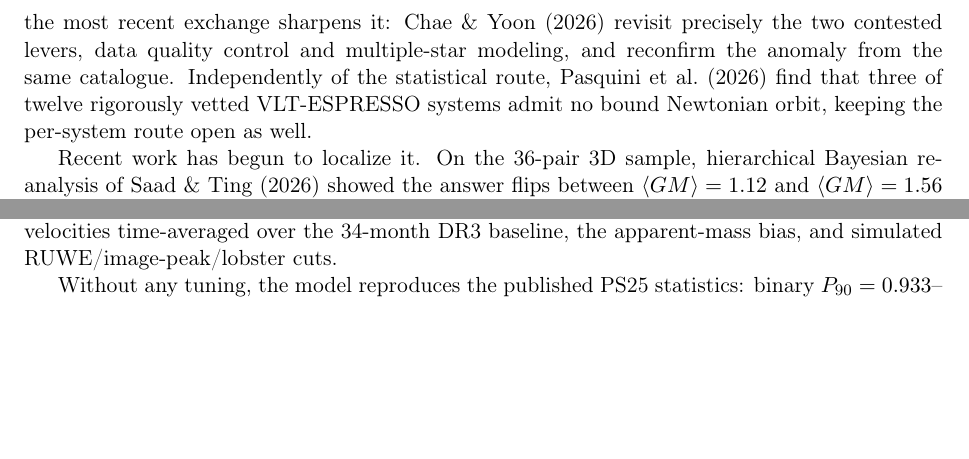
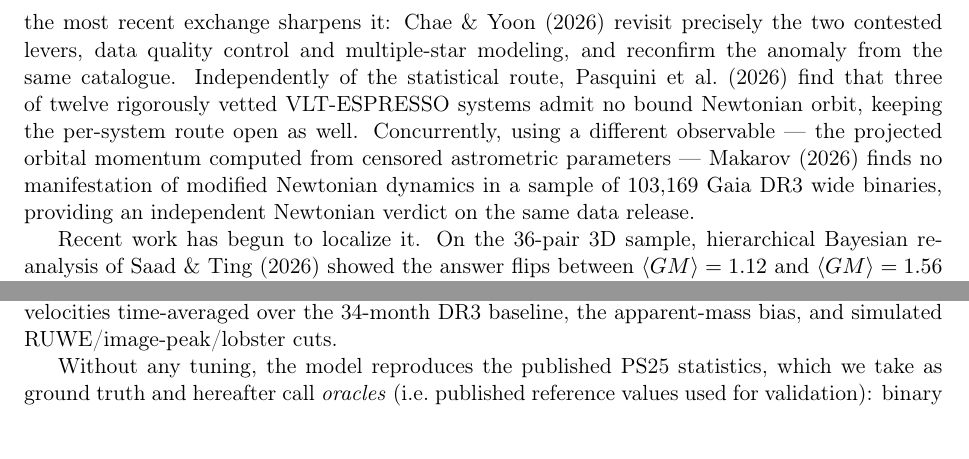
Before and after one commit to HBoufourou/paperI-wide-binaries, a LaTeX paper (paperI.tex): two parts of page 2 of 7, joined at a grey line, cut so that both start at the same text, the shorter picture padded with empty space. Compiled offline with pdfLaTeX.

Commit message:
Update paperI.tex

```diff
--- a/paperI.tex
+++ b/paperI.tex
@@ -24,7 +24,7 @@ Analyses of Gaia DR3 wide binaries reach opposite verdicts on a claimed low-acce
 \section{Introduction}
 Wide binaries probe gravity at internal accelerations below $a_0\simeq1.2\times10^{-10}$ m s$^{-2}$, where MOND-type theories with the Galactic external field effect (EFE) predict an effective boost $\gamma\approx1.35$--$1.40$ of the gravitational constant, i.e.\ $+18\%$ on relative velocities ($\sqrt{1.4}=1.183$), while GR + dark matter predicts pure Newtonian dynamics (Banik \& Zhao 2018; Pittordis \& Sutherland 2018).
 
-Gaia DR3 made the test statistically possible --- and produced a stark contradiction. Chae (2023, 2024), Chae et al.\ (2026) and Hernandez et al.\ (2024) report the anomaly at up to $\sim5\sigma$; Banik et al.\ (2024, $19\sigma$ for Newton), Pittordis \& Sutherland (2023), Pittordis et al.\ (2025, hereafter PS25) and the Quality Framework of Banik et al.\ (2026) find no deviation --- from the same El-Badry et al.\ (2021) parent catalogue. The disagreement is therefore purely methodological --- and the most recent exchange sharpens it: Chae \& Yoon (2026) revisit precisely the two contested levers, data quality control and multiple-star modeling, and reconfirm the anomaly from the same catalogue. Independently of the statistical route, Pasquini et al.\ (2026) find that three of twelve rigorously vetted VLT-ESPRESSO systems admit no bound Newtonian orbit, keeping the per-system route open as well.
+Gaia DR3 made the test statistically possible --- and produced a stark contradiction. Chae (2023, 2024), Chae et al.\ (2026) and Hernandez et al.\ (2024) report the anomaly at up to $\sim5\sigma$; Banik et al.\ (2024, $19\sigma$ for Newton), Pittordis \& Sutherland (2023), Pittordis et al.\ (2025, hereafter PS25) and the Quality Framework of Banik et al.\ (2026) find no deviation --- from the same El-Badry et al.\ (2021) parent catalogue. The disagreement is therefore purely methodological --- and the most recent exchange sharpens it: Chae \& Yoon (2026) revisit precisely the two contested levers, data quality control and multiple-star modeling, and reconfirm the anomaly from the same catalogue. Independently of the statistical route, Pasquini et al.\ (2026) find that three of twelve rigorously vetted VLT-ESPRESSO systems admit no bound Newtonian orbit, keeping the per-system route open as well. Concurrently, using a different observable --- the projected orbital momentum computed from censored astrometric parameters --- Makarov (2026) finds no manifestation of modified Newtonian dynamics in a sample of 103,169 Gaia DR3 wide binaries, providing an independent Newtonian verdict on the same data release.
 
 Recent work has begun to localize it. On the 36-pair 3D sample, hierarchical Bayesian reanalysis of Saad \& Ting (2026) showed the answer flips between $\langle GM\rangle=1.12$ and $\langle GM\rangle=1.56$ with the deprojection choice alone. Banik et al.\ (2026) argued qualitatively that a loose upper limit on $\vt$ can generate a MOND-like signal, and PS25 criticized the calibration of the triple fraction at small separations. What has been missing is a controlled experiment: the competing estimator families confronted with the same synthetic universes of known truth, with the coupling between eccentricity modelling and tail treatment quantified. This paper provides that experiment (Sect.~4), an independent robust measurement on DR3 (Sect.~5), and a protocol frozen before Gaia DR4 (Sect.~6).
 
@@ -38,7 +38,7 @@ Pre-registered zones: validation $0.2$--$2$ kau (Newtonian regime; mandatory cal
 \section{Generative population model, validated on published oracles}
 Binaries are Keplerian orbits with isotropic orientation, uniform-in-time phase and switchable $f(e)$ (flat; thermal; superthermal $\alpha=1.3$ of Hwang et al.\ 2022; Tokovinin \& Kiyaeva 2016; or empirical per zone). Hierarchical triples follow PS25: Kroupa present-day mass function, log-flat outer orbits, Offner et al.\ (2023) lognormal inner semi-major axes with the Tokovinin (2014) stability limit, photocentre--barycentre factor with resolved/unresolved logic at $1''$, inner velocities time-averaged over the 34-month DR3 baseline, the apparent-mass bias, and simulated RUWE/image-peak/lobster cuts.
 
-Without any tuning, the model reproduces the published PS25 statistics: binary $P_{90}=0.933$--$0.941$ (oracle $0.94\pm0.01$); fractions $\vt\geq0.8$ of 23.1/21.0/20.5\% for flat/thermal/superthermal (oracle 23.2/21.0/20.6\%); triple survival of the quality cuts 40.8\% (oracle 40.5\%, RUWE rejecting 36.5\% vs $\sim37\%$); and triple median $\vt$ per separation bin from 0.87 to 1.60 versus the published 0.87--1.62, all eight bins agreeing to $\leq0.04$. Triple $P_{90}$ values run 10--14\% above PS25 --- a heavier contaminating tail, conservative for our purpose, traced to a simplified $L(M)$ relation. All synthetic catalogues include the intrinsic El-Badry velocity truncation ($\vt\leq2.23/\sqrt{M_{\rm tot}}$) and 2D measurement noise resampled pair-by-pair from the real error columns.
+Without any tuning, the model reproduces the published PS25 statistics, which we take as ground truth and hereafter call \emph{oracles} (i.e.\ published reference values used for validation): binary $P_{90}=0.933$--$0.941$ (oracle $0.94\pm0.01$); fractions $\vt\geq0.8$ of 23.1/21.0/20.5\% for flat/thermal/superthermal (oracle 23.2/21.0/20.6\%); triple survival of the quality cuts 40.8\% (oracle 40.5\%, RUWE rejecting 36.5\% vs $\sim37\%$); and triple median $\vt$ per separation bin from 0.87 to 1.60 versus the published 0.87--1.62, all eight bins agreeing to $\leq0.04$. Triple $P_{90}$ values run 10--14\% above PS25 --- a heavier contaminating tail, conservative for our purpose, traced to a simplified $L(M)$ relation. All synthetic catalogues include the intrinsic El-Badry velocity truncation ($\vt\leq2.23/\sqrt{M_{\rm tot}}$) and 2D measurement noise resampled pair-by-pair from the real error columns.
 
 \section{Injection--recovery: the pseudo-signal map}
 We generate catalogues with truth $\gamma\in\{1.0;\ 1.4$ above 2 kau (EFE-saturated)$\}\times f(e)\in\{$thermal; superthermal; $s$-dependent$\}\times$ residual triple fraction $\ftrip\in\{0,0.1,0.2,0.3\}$, and evaluate three estimators, each given the correct per-zone $f(e)$, the same noise model and the same selection --- the only remaining degree of freedom is the treatment of the tail. E1 (full-median, Chae-like): squared ratio of full medians test/validation, corrected by the expected Newtonian ratio. E2 (truncated, this work): medians truncated at $\vt<\sqrt2$ with the identical truncation applied to zone-matched noisy templates, inverted on a $\gamma$ grid. E3 (mixture, PS-like): Poisson likelihood of the test-zone histogram as $(1-f)\cdot{\rm binaries}_\gamma+f\cdot{\rm triple}$ template, $(\gamma,f)$ free.
```
Also changed, not shown: paperI.tex (1 more changed lines).
